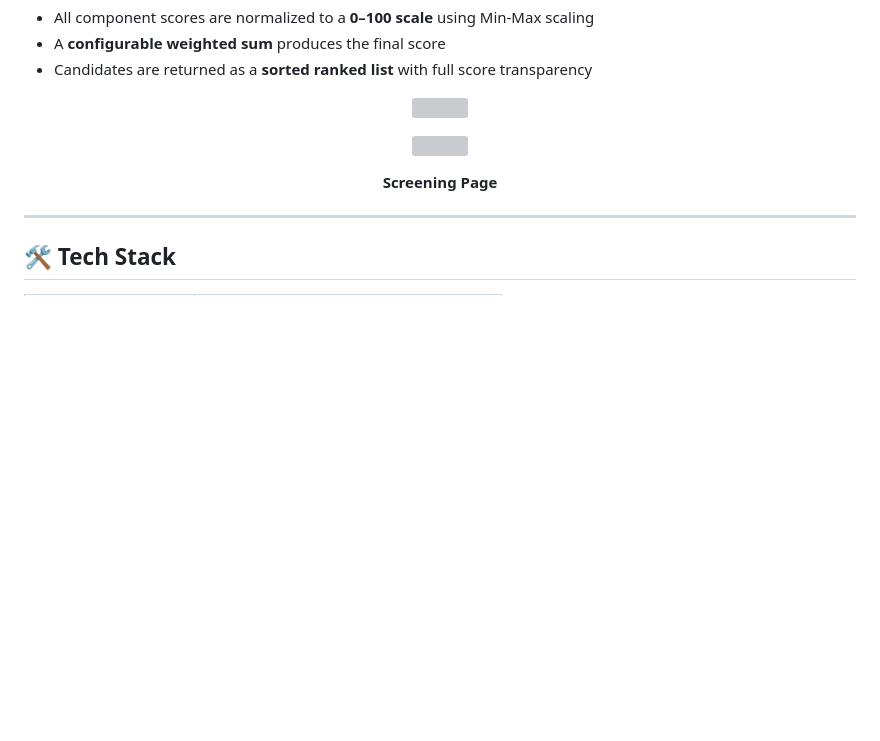
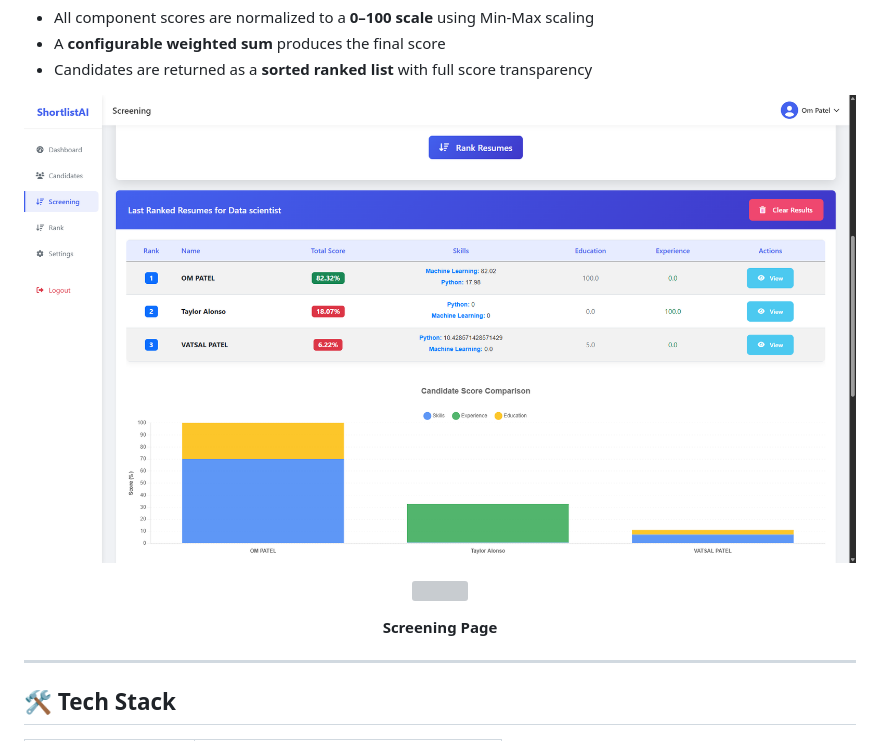
Before and after one commit to ompatel7572/Ai-powered-resume-screening-system, a Markdown page: README.md, the part around one of its changes. Rendered like a GitHub page; blank space fills up the shorter version; grey boxes are pictures that could not be loaded.

```diff
--- a/README.md
+++ b/README.md
@@ -216,7 +216,7 @@ Skill matching goes beyond checking if a keyword exists in the resume.
 
 
 <p align="center">
-  <img src="docs/rank_v1" width="95%">
+  <img src="docs/rank_v1.png" width="100%">
 </p>
 
 <p align="center">
```
Also changed, not shown: other parts of README.md (+4 -4 lines).
